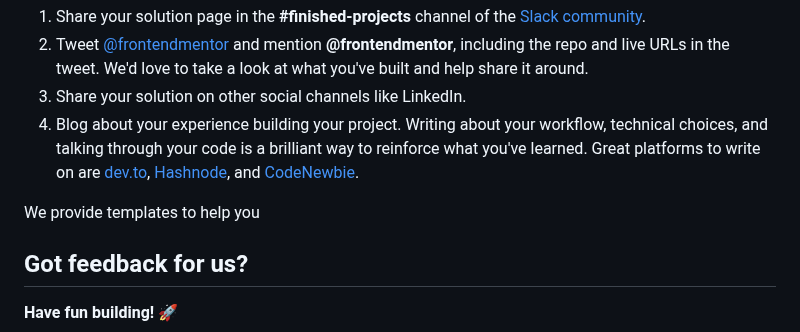
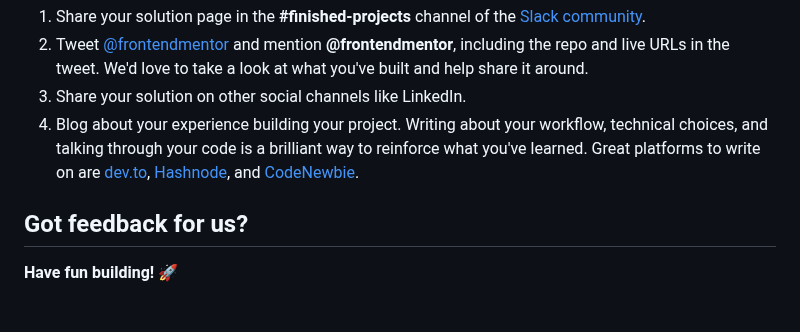
Before and after one commit to yonas-fsaha/Age-calculator-app-with--javascript, a Markdown page: README.md, the part around the change. Drawn GitHub-style; blank space fills up the shorter version.

```diff
--- a/README.md
+++ b/README.md
@@ -83,7 +83,6 @@ There are multiple places you can share your solution:
 3. Share your solution on other social channels like LinkedIn.
 4. Blog about your experience building your project. Writing about your workflow, technical choices, and talking through your code is a brilliant way to reinforce what you've learned. Great platforms to write on are [dev.to](https://dev.to/), [Hashnode](https://hashnode.com/), and [CodeNewbie](https://community.codenewbie.org/).
 
-We provide templates to help you
 ## Got feedback for us?
 
 **Have fun building!** 🚀
```
